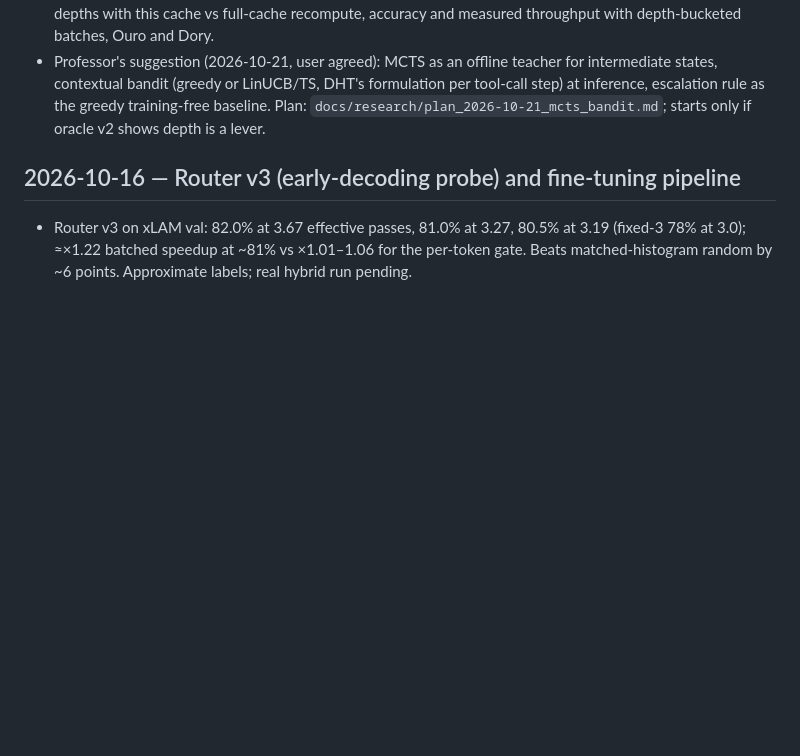
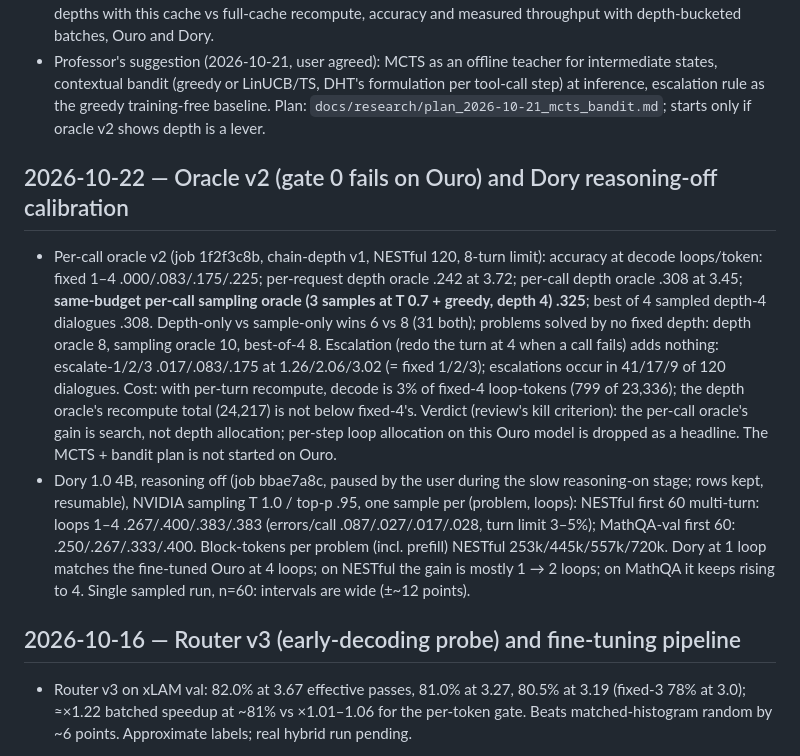
Before and after one commit to jwizenf2/dynamic-transformers, a Markdown page: docs/project/progress.md, the part around the change. Rendered like a GitHub page; blank space fills up the shorter version.

Commit message:
progress: oracle v2 — per-call gain is search (sampling oracle .325 vs depth .308), escalation = fixed; Dory reasoning-off NESTful .27/.40/.38/.38

```diff
--- a/docs/project/progress.md
+++ b/docs/project/progress.md
@@ -331,6 +331,27 @@
   states, contextual bandit (greedy or LinUCB/TS, DHT's formulation per tool-call step) at
   inference, escalation rule as the greedy training-free baseline. Plan:
   `docs/research/plan_2026-10-21_mcts_bandit.md`; starts only if oracle v2 shows depth is a lever.
+
+## 2026-10-22 — Oracle v2 (gate 0 fails on Ouro) and Dory reasoning-off calibration
+
+- Per-call oracle v2 (job 1f2f3c8b, chain-depth v1, NESTful 120, 8-turn limit): accuracy at decode
+  loops/token: fixed 1–4 .000/.083/.175/.225; per-request depth oracle .242 at 3.72; per-call depth
+  oracle .308 at 3.45; **same-budget per-call sampling oracle (3 samples at T 0.7 + greedy, depth 4)
+  .325**; best of 4 sampled depth-4 dialogues .308. Depth-only vs sample-only wins 6 vs 8 (31
+  both); problems solved by no fixed depth: depth oracle 8, sampling oracle 10, best-of-4 8.
+  Escalation (redo the turn at 4 when a call fails) adds nothing: escalate-1/2/3 .017/.083/.175 at
+  1.26/2.06/3.02 (= fixed 1/2/3); escalations occur in 41/17/9 of 120 dialogues. Cost: with
+  per-turn recompute, decode is 3% of fixed-4 loop-tokens (799 of 23,336); the depth oracle's
+  recompute total (24,217) is not below fixed-4's. Verdict (review's kill criterion): the per-call
+  oracle's gain is search, not depth allocation; per-step loop allocation on this Ouro model is
+  dropped as a headline. The MCTS + bandit plan is not started on Ouro.
+- Dory 1.0 4B, reasoning off (job bbae7a8c, paused by the user during the slow reasoning-on stage;
+  rows kept, resumable), NVIDIA sampling T 1.0 / top-p .95, one sample per (problem, loops):
+  NESTful first 60 multi-turn: loops 1–4 .267/.400/.383/.383 (errors/call .087/.027/.017/.028,
+  turn limit 3–5%); MathQA-val first 60: .250/.267/.333/.400. Block-tokens per problem (incl.
+  prefill) NESTful 253k/445k/557k/720k. Dory at 1 loop matches the fine-tuned Ouro at 4 loops; on
+  NESTful the gain is mostly 1 → 2 loops; on MathQA it keeps rising to 4. Single sampled run, n=60:
+  intervals are wide (±~12 points).
 
 ## 2026-10-16 — Router v3 (early-decoding probe) and fine-tuning pipeline
 
```
